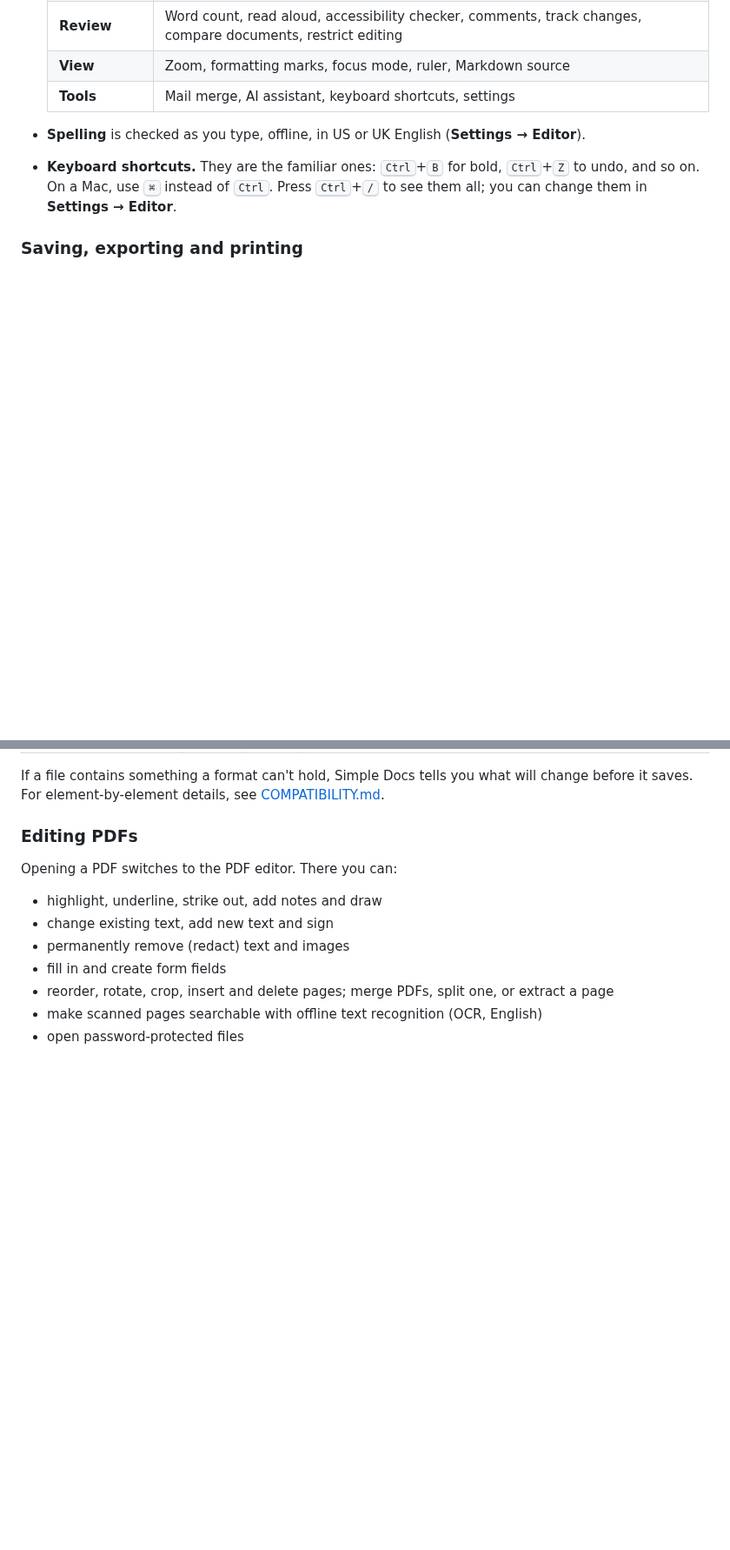
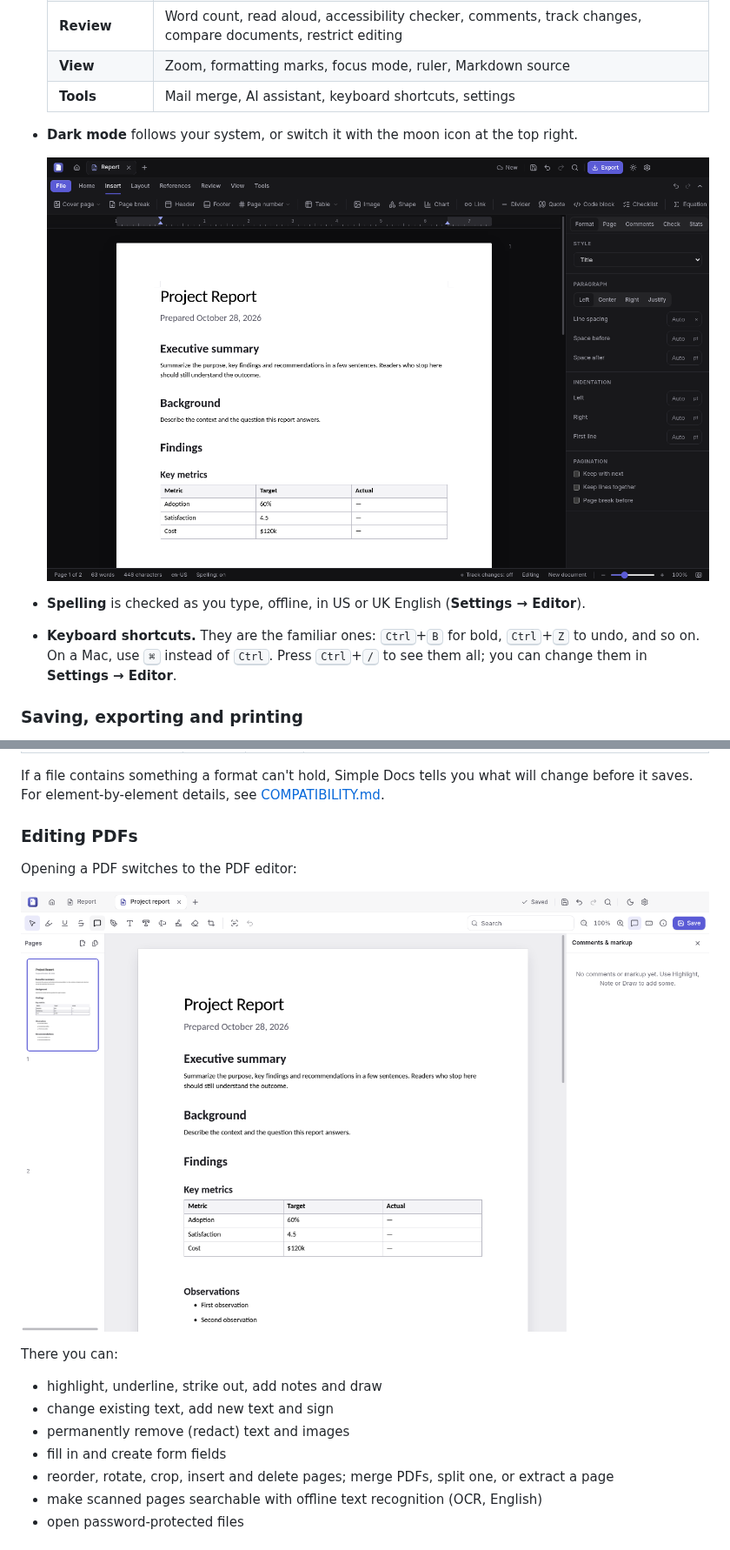
Before and after one commit to fleetwoodjohnr/simple-docs, a Markdown page: README.md, 2 parts joined by grey strips. Shown at 87% size. Drawn GitHub-style; pictures changed too: docs/screenshots/dark.png (added), docs/screenshots/pdf.png (added); blank space fills up the shorter version.

```diff
--- a/README.md
+++ b/README.md
@@ -76,6 +80,10 @@ Your settings and recovery data stay in your user profile's app-data folder. Del
   | **Review** | Word count, read aloud, accessibility checker, comments, track changes, compare documents, restrict editing |
   | **View** | Zoom, formatting marks, focus mode, ruler, Markdown source |
   | **Tools** | Mail merge, AI assistant, keyboard shortcuts, settings |
+
+- **Dark mode** follows your system, or switch it with the moon icon at the top right.
+
+  ![The same report in dark mode, with the Insert tab and the Format panel open](docs/screenshots/dark.png)
 
 - **Spelling** is checked as you type, offline, in US or UK English (**Settings → Editor**).
 - **Keyboard shortcuts.** They are the familiar ones: <kbd>Ctrl</kbd>+<kbd>B</kbd> for bold, <kbd>Ctrl</kbd>+<kbd>Z</kbd> to undo, and so on. On a Mac, use <kbd>⌘</kbd> instead of <kbd>Ctrl</kbd>. Press <kbd>Ctrl</kbd>+<kbd>/</kbd> to see them all; you can change them in **Settings → Editor**.
@@ -104,7 +112,11 @@ If a file contains something a format can't hold, Simple Docs tells you what wil
 
 ### Editing PDFs
 
-Opening a PDF switches to the PDF editor. There you can:
+Opening a PDF switches to the PDF editor:
+
+![The PDF editor with the page thumbnails, the markup tools and the comments panel](docs/screenshots/pdf.png)
+
+There you can:
 - highlight, underline, strike out, add notes and draw
 - change existing text, add new text and sign
 - permanently remove (redact) text and images
```
Also changed, not shown: other parts of README.md (+4 -0 lines), DEVELOPMENT.md (+1 -0 lines), docs/screenshots/editor.png (added), docs/screenshots/start.png (added), 2 other files.
